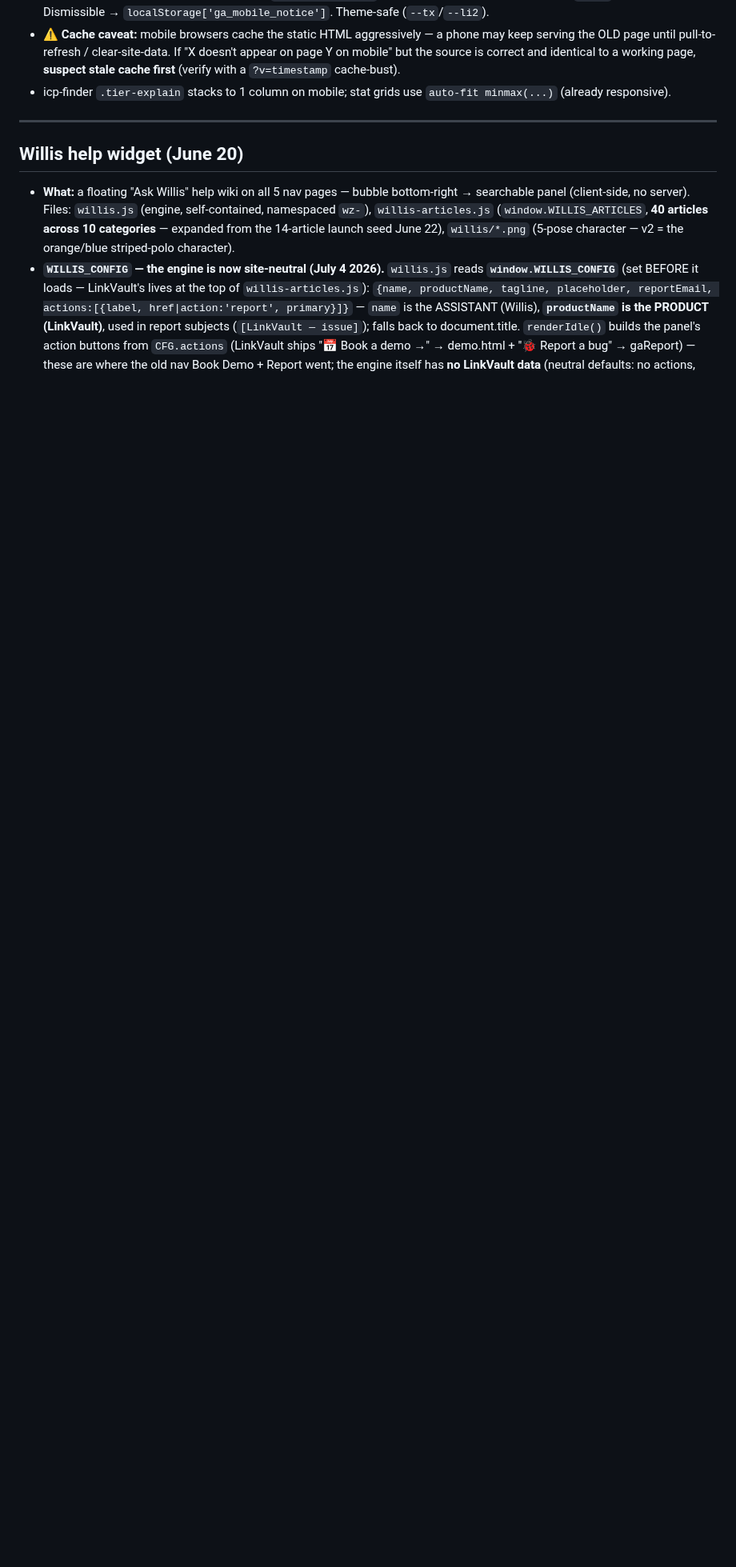
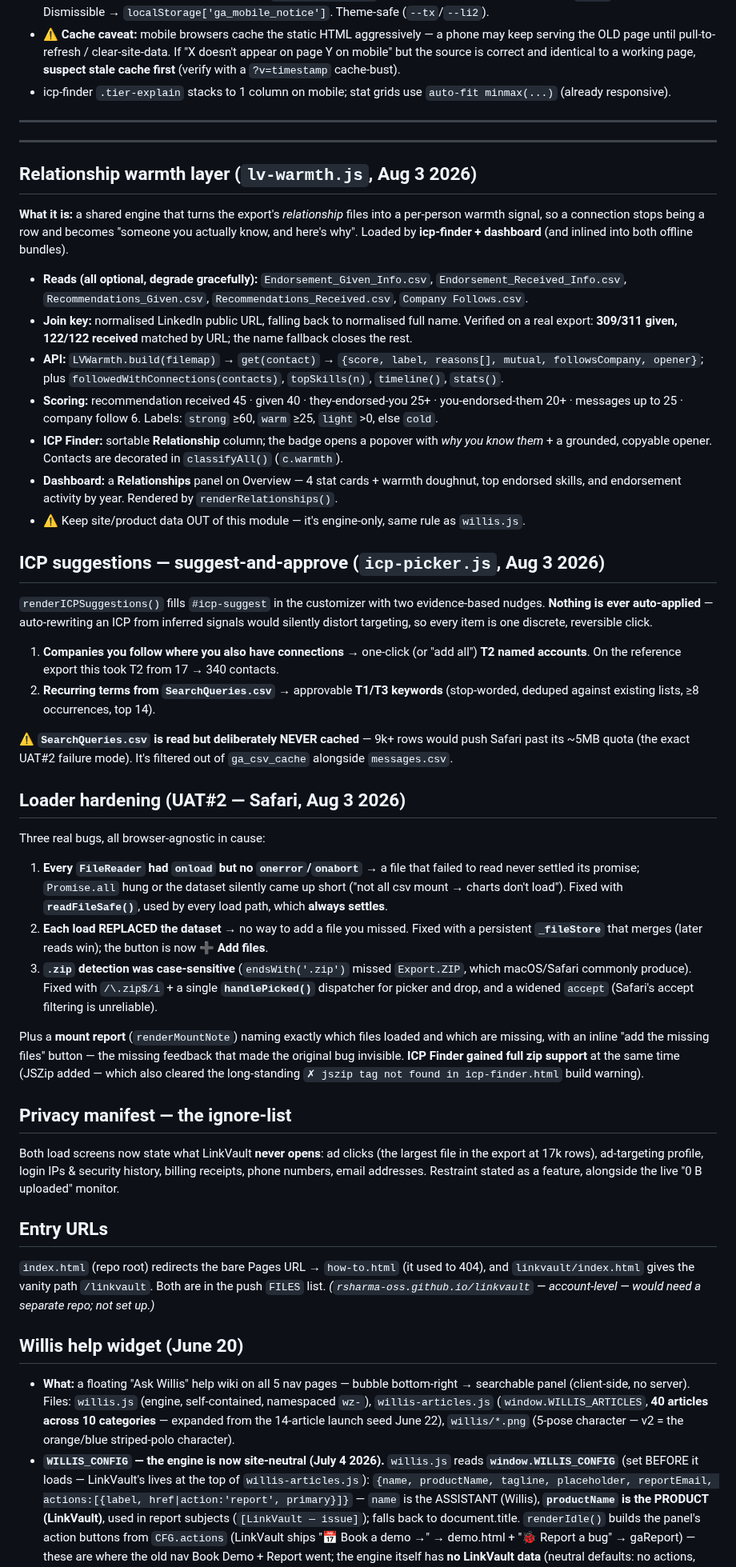
Before and after one commit to rsharma-oss/LinkedIn-outreach-tool, a Markdown page: CLAUDE.md, the part around one of its changes. Shown at 80% size. GitHub-like rendering; blank space fills up the shorter version.

Commit message:
docs: v1.1 relationships — CLAUDE (warmth engine, suggestions, loader hardening, privacy ignore-list, entry URLs), HANDOFF v1.8, RELEASE_NOTES, BACKLOG (+ release-readiness gaps)

```diff
--- a/CLAUDE.md
+++ b/CLAUDE.md
@@ -217,6 +218,46 @@ Container is `<header class="hdr">` (playbook's outer wrapper is still `.header`
 
 ---
 
+---
+
+## Relationship warmth layer (`lv-warmth.js`, Aug 3 2026)
+
+**What it is:** a shared engine that turns the export's *relationship* files into a per-person warmth signal, so a connection stops being a row and becomes "someone you actually know, and here's why". Loaded by **icp-finder + dashboard** (and inlined into both offline bundles).
+
+- **Reads (all optional, degrade gracefully):** `Endorsement_Given_Info.csv`, `Endorsement_Received_Info.csv`, `Recommendations_Given.csv`, `Recommendations_Received.csv`, `Company Follows.csv`.
+- **Join key:** normalised LinkedIn public URL, falling back to normalised full name. Verified on a real export: **309/311 given, 122/122 received** matched by URL; the name fallback closes the rest.
+- **API:** `LVWarmth.build(filemap)` → `get(contact)` → `{score, label, reasons[], mutual, followsCompany, opener}`; plus `followedWithConnections(contacts)`, `topSkills(n)`, `timeline()`, `stats()`.
+- **Scoring:** recommendation received 45 · given 40 · they-endorsed-you 25+ · you-endorsed-them 20+ · messages up to 25 · company follow 6. Labels: `strong` ≥60, `warm` ≥25, `light` >0, else `cold`.
+- **ICP Finder:** sortable **Relationship** column; the badge opens a popover with *why you know them* + a grounded, copyable opener. Contacts are decorated in `classifyAll()` (`c.warmth`).
+- **Dashboard:** a **Relationships** panel on Overview — 4 stat cards + warmth doughnut, top endorsed skills, and endorsement activity by year. Rendered by `renderRelationships()`.
+- ⚠️ Keep site/product data OUT of this module — it's engine-only, same rule as `willis.js`.
+
+## ICP suggestions — suggest-and-approve (`icp-picker.js`, Aug 3 2026)
+
+`renderICPSuggestions()` fills `#icp-suggest` in the customizer with two evidence-based nudges. **Nothing is ever auto-applied** — auto-rewriting an ICP from inferred signals would silently distort targeting, so every item is one discrete, reversible click.
+
+1. **Companies you follow where you also have connections** → one-click (or "add all") **T2 named accounts**. On the reference export this took T2 from 17 → 340 contacts.
+2. **Recurring terms from `SearchQueries.csv`** → approvable **T1/T3 keywords** (stop-worded, deduped against existing lists, ≥8 occurrences, top 14).
+
+⚠️ **`SearchQueries.csv` is read but deliberately NEVER cached** — 9k+ rows would push Safari past its ~5MB quota (the exact UAT#2 failure mode). It's filtered out of `ga_csv_cache` alongside `messages.csv`.
+
+## Loader hardening (UAT#2 — Safari, Aug 3 2026)
+
+Three real bugs, all browser-agnostic in cause:
+1. **Every `FileReader` had `onload` but no `onerror`/`onabort`** → a file that failed to read never settled its promise; `Promise.all` hung or the dataset silently came up short ("not all csv mount → charts don't load"). Fixed with **`readFileSafe()`**, used by every load path, which **always settles**.
+2. **Each load REPLACED the dataset** → no way to add a file you missed. Fixed with a persistent **`_fileStore`** that merges (later reads win); the button is now **➕ Add files**.
+3. **`.zip` detection was case-sensitive** (`endsWith('.zip')` missed `Export.ZIP`, which macOS/Safari commonly produce). Fixed with `/\.zip$/i` + a single **`handlePicked()`** dispatcher for picker and drop, and a widened `accept` (Safari's accept filtering is unreliable).
+
+Plus a **mount report** (`renderMountNote`) naming exactly which files loaded and which are missing, with an inline "add the missing files" button — the missing feedback that made the original bug invisible. **ICP Finder gained full zip support** at the same time (JSZip added — which also cleared the long-standing `✗ jszip tag not found in icp-finder.html` build warning).
+
+## Privacy manifest — the ignore-list
+
+Both load screens now state what LinkVault **never opens**: ad clicks (the largest file in the export at 17k rows), ad-targeting profile, login IPs & security history, billing receipts, phone numbers, email addresses. Restraint stated as a feature, alongside the live "0 B uploaded" monitor.
+
+## Entry URLs
+
+`index.html` (repo root) redirects the bare Pages URL → `how-to.html` (it used to 404), and `linkvault/index.html` gives the vanity path `/linkvault`. Both are in the push `FILES` list. _(`rsharma-oss.github.io/linkvault` — account-level — would need a separate repo; not set up.)_
+
 ## Willis help widget (June 20)
 
 - **What:** a floating "Ask Willis" help wiki on all 5 nav pages — bubble bottom-right → searchable panel (client-side, no server). Files: `willis.js` (engine, self-contained, namespaced `wz-`), `willis-articles.js` (`window.WILLIS_ARTICLES`, **40 articles across 10 categories** — expanded from the 14-article launch seed June 22), `willis/*.png` (5-pose character — v2 = the orange/blue striped-polo character).
```
Also changed, not shown: other parts of CLAUDE.md (+2 -1 lines).
